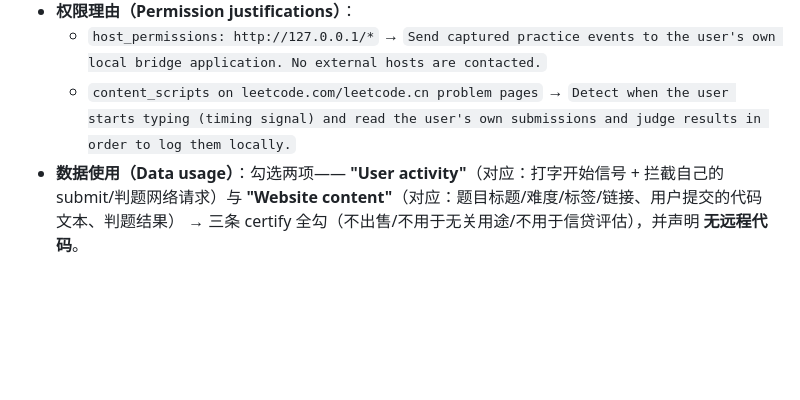
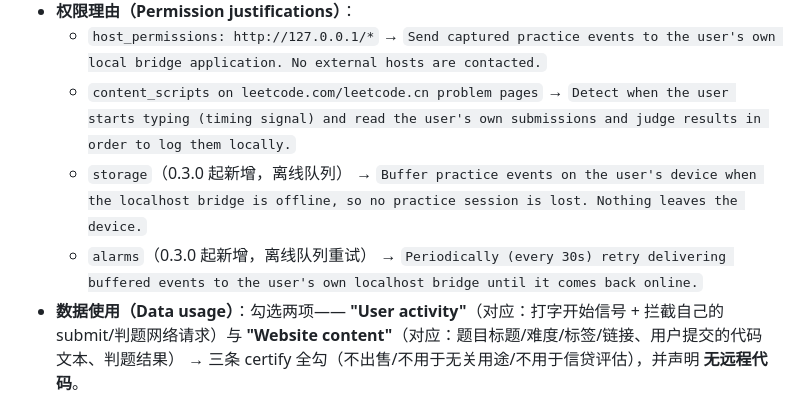
Before and after one commit to YzYhhhstudy/leetlog, a Markdown page: docs/store-submission.md, the part around the change. GitHub-like rendering; blank space fills up the shorter version.

Commit message:
docs: CWS permission justifications for storage/alarms (v0.3.0 offline queue)
Co-Authored-By: Claude Fable 5 <noreply@anthropic.com>

```diff
--- a/docs/store-submission.md
+++ b/docs/store-submission.md
@@ -89,6 +89,10 @@ LeetLog 把你的 LeetCode 刷题过程自动记录进本地 Obsidian —— 你
     `Send captured practice events to the user's own local bridge application. No external hosts are contacted.`
   - `content_scripts on leetcode.com/leetcode.cn problem pages` →
     `Detect when the user starts typing (timing signal) and read the user's own submissions and judge results in order to log them locally.`
+  - `storage`（0.3.0 起新增，离线队列） →
+    `Buffer practice events on the user's device when the localhost bridge is offline, so no practice session is lost. Nothing leaves the device.`
+  - `alarms`（0.3.0 起新增，离线队列重试） →
+    `Periodically (every 30s) retry delivering buffered events to the user's own localhost bridge until it comes back online.`
 - **数据使用（Data usage）**：勾选两项——
   **"User activity"**（对应：打字开始信号 + 拦截自己的 submit/判题网络请求）与
   **"Website content"**（对应：题目标题/难度/标签/链接、用户提交的代码文本、判题结果）
```
